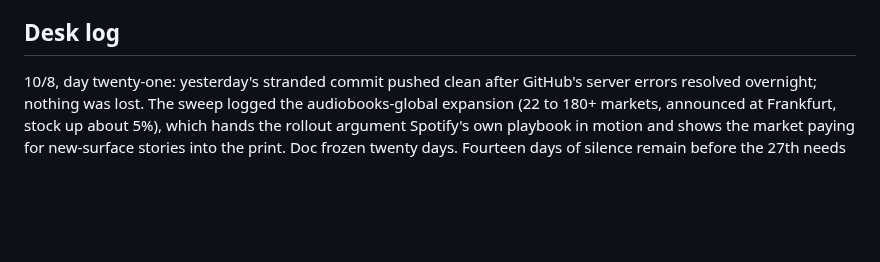
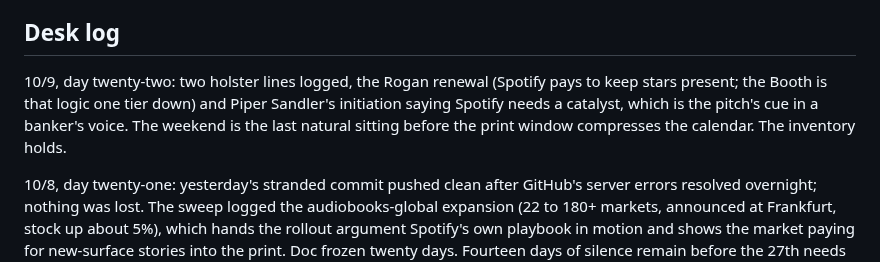
Before and after one commit to ashley-rudder/ashley-rudder-brief, a Markdown page: projects/the-countdown.md, the part around the change. GitHub-like rendering; blank space fills up the shorter version.

```diff
--- a/projects/the-countdown.md
+++ b/projects/the-countdown.md
@@ -36,6 +36,8 @@ Why this matters [Certain on the deck contents; the read is Sable's]: section 16
 Contact: @magicbox.nyc, magicbox.nyc. The deck PDF lives only in the 9/18 session uploads; Ashley drops it into the Drive share folder so the desk holds its own copy.
 
 ## Desk log
+
+10/9, day twenty-two: two holster lines logged, the Rogan renewal (Spotify pays to keep stars present; the Booth is that logic one tier down) and Piper Sandler's initiation saying Spotify needs a catalyst, which is the pitch's cue in a banker's voice. The weekend is the last natural sitting before the print window compresses the calendar. The inventory holds.
 
 10/8, day twenty-one: yesterday's stranded commit pushed clean after GitHub's server errors resolved overnight; nothing was lost. The sweep logged the audiobooks-global expansion (22 to 180+ markets, announced at Frankfurt, stock up about 5%), which hands the rollout argument Spotify's own playbook in motion and shows the market paying for new-surface stories into the print. Doc frozen twenty days. Fourteen days of silence remain before the 27th needs its gates cleared.
 
```
Also changed, not shown: projects/countdown-dossier.md (+7 -0 lines).
